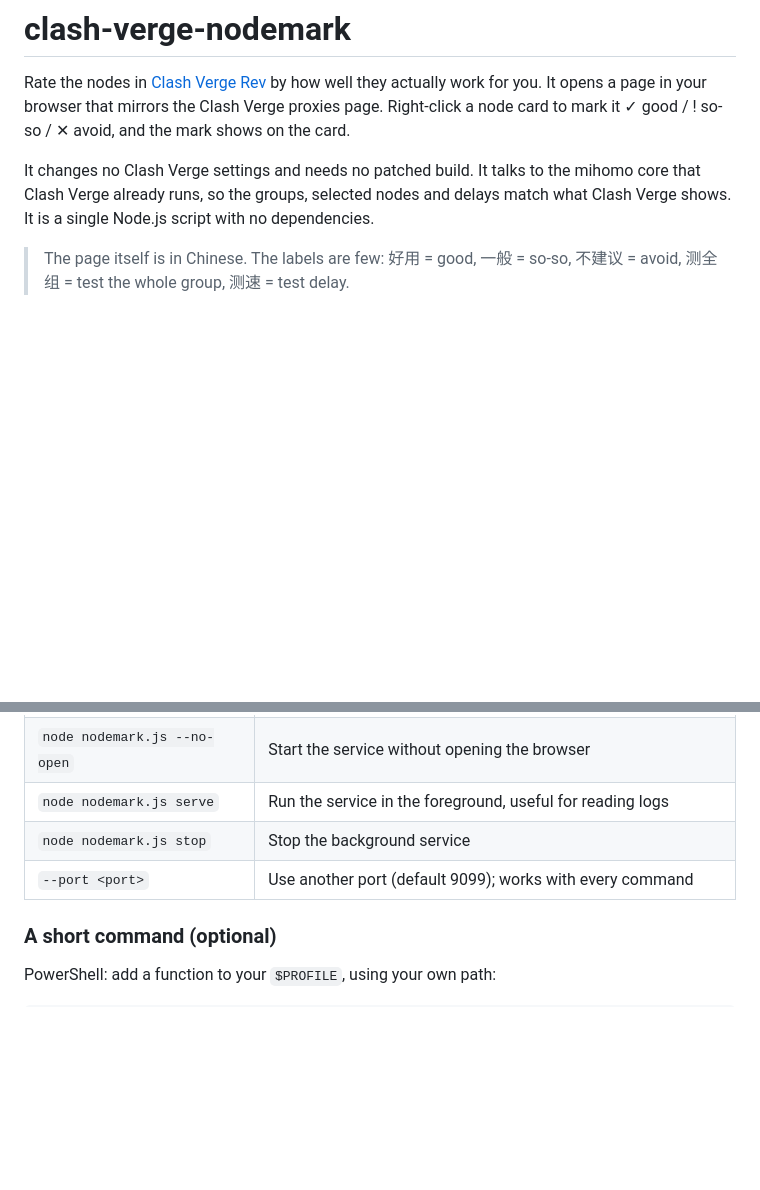
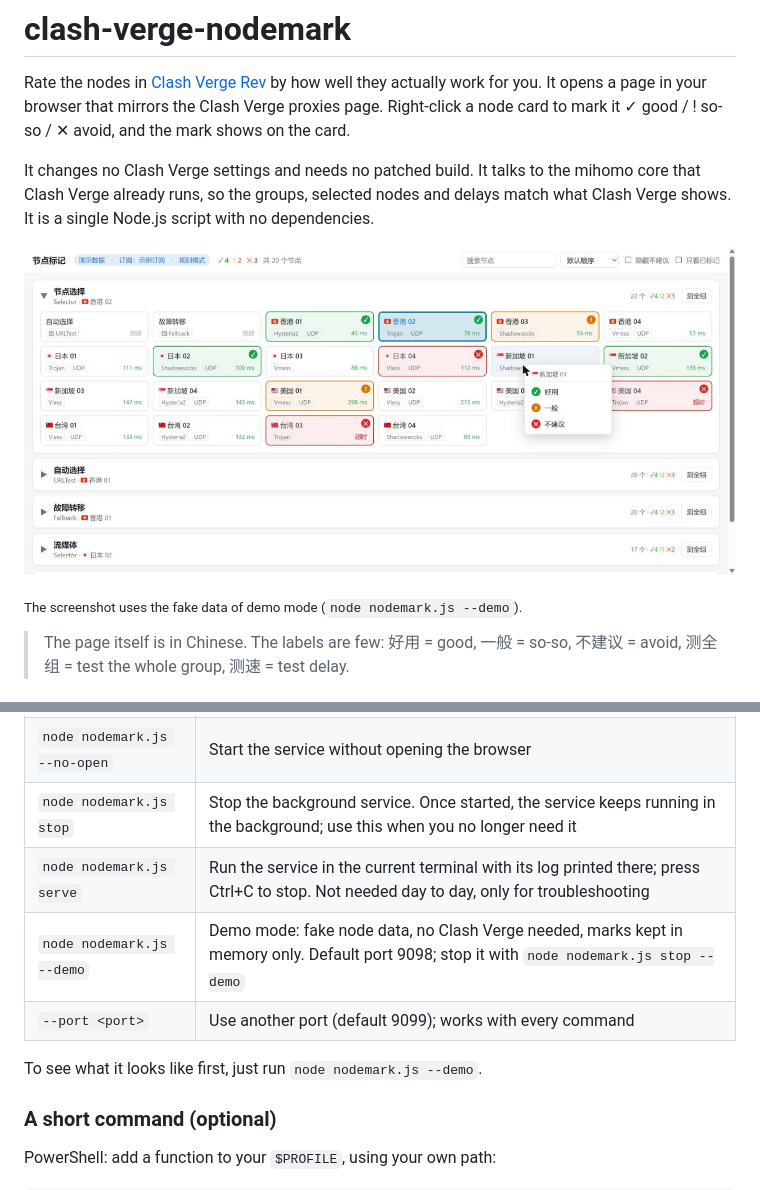
Before and after one commit to JackieRooot/clash-verge-nodemark, a Markdown page: README.en.md, 2 parts joined by grey strips. Rendered like a GitHub page; pictures changed too: docs/screenshot.jpg (added); blank space fills up the shorter version.

```diff
--- a/README.en.md
+++ b/README.en.md
@@ -5,6 +5,10 @@
 Rate the nodes in [Clash Verge Rev](https://github.com/clash-verge-rev/clash-verge-rev) by how well they actually work for you. It opens a page in your browser that mirrors the Clash Verge proxies page. Right-click a node card to mark it ✓ good / ! so-so / ✕ avoid, and the mark shows on the card.
 
 It changes no Clash Verge settings and needs no patched build. It talks to the mihomo core that Clash Verge already runs, so the groups, selected nodes and delays match what Clash Verge shows. It is a single Node.js script with no dependencies.
+
+![Screenshot: right-clicking a node card opens the mark menu; marked cards show green, amber or red](docs/screenshot.jpg)
+
+<sub>The screenshot uses the fake data of demo mode (`node nodemark.js --demo`).</sub>
 
 > The page itself is in Chinese. The labels are few: 好用 = good, 一般 = so-so, 不建议 = avoid, 测全组 = test the whole group, 测速 = test delay.
 
@@ -48,9 +52,12 @@ This starts the service in the background and opens http://127.0.0.1:9099 in you
 |---|---|
 | `node nodemark.js` | Start the service in the background if needed, then open the browser |
 | `node nodemark.js --no-open` | Start the service without opening the browser |
-| `node nodemark.js serve` | Run the service in the foreground, useful for reading logs |
-| `node nodemark.js stop` | Stop the background service |
+| `node nodemark.js stop` | Stop the background service. Once started, the service keeps running in the background; use this when you no longer need it |
+| `node nodemark.js serve` | Run the service in the current terminal with its log printed there; press Ctrl+C to stop. Not needed day to day, only for troubleshooting |
+| `node nodemark.js --demo` | Demo mode: fake node data, no Clash Verge needed, marks kept in memory only. Default port 9098; stop it with `node nodemark.js stop --demo` |
 | `--port <port>` | Use another port (default 9099); works with every command |
+
+To see what it looks like first, just run `node nodemark.js --demo`.
 
 ### A short command (optional)
 
```
Also changed, not shown: README.md (+9 -2 lines), 2 other files.
